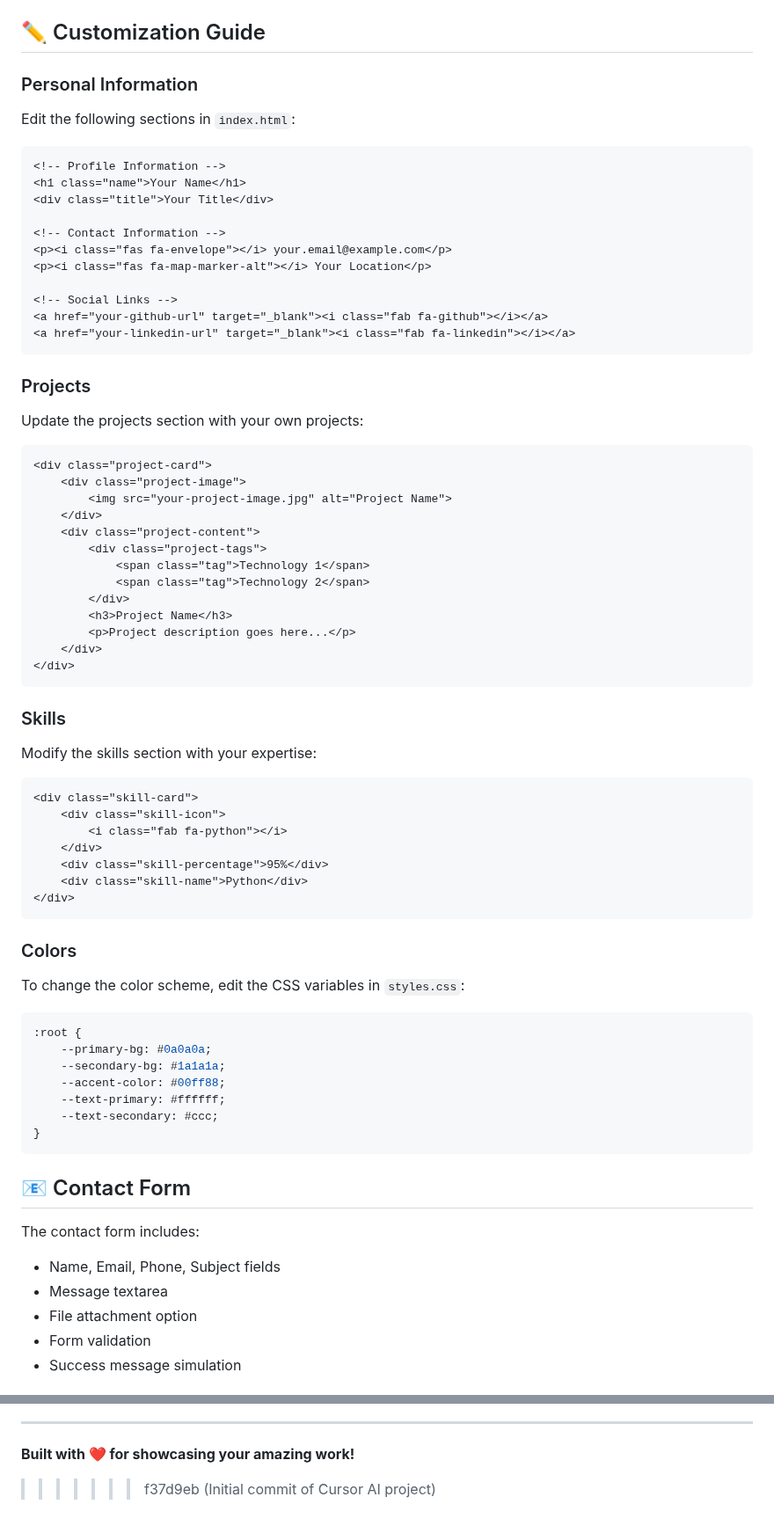
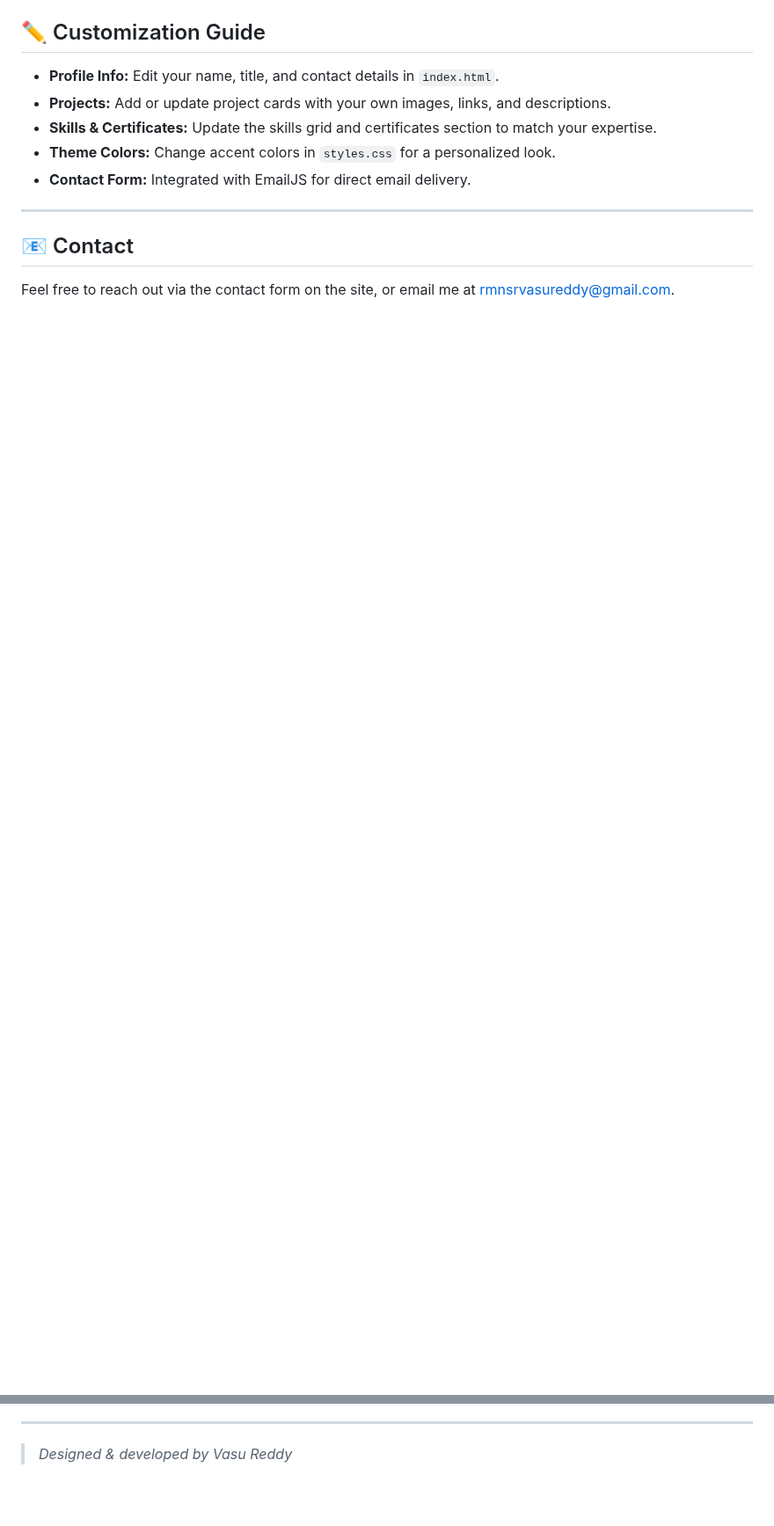
Before and after one commit to N-Vasu-Reddy/vasu-portfolio, a Markdown page: README.md, 2 parts joined by grey strips. Shown at 88% size. Drawn GitHub-style; blank space fills up the shorter version.

````diff
--- a/README.md
+++ b/README.md
@@ -69,74 +74,15 @@ Portfolio/
 
 ## ✏️ Customization Guide
 
-### Personal Information
-Edit the following sections in `index.html`:
+- **Profile Info:** Edit your name, title, and contact details in `index.html`.
+- **Projects:** Add or update project cards with your own images, links, and descriptions.
+- **Skills & Certificates:** Update the skills grid and certificates section to match your expertise.
+- **Theme Colors:** Change accent colors in `styles.css` for a personalized look.
+- **Contact Form:** Integrated with EmailJS for direct email delivery.
 
-```html
-<!-- Profile Information -->
-<h1 class="name">Your Name</h1>
-<div class="title">Your Title</div>
+---
 
-<!-- Contact Information -->
-<p><i class="fas fa-envelope"></i> your.email@example.com</p>
-<p><i class="fas fa-map-marker-alt"></i> Your Location</p>
+## 📧 Contact
 
-<!-- Social Links -->
-<a href="your-github-url" target="_blank"><i class="fab fa-github"></i></a>
-<a href="your-linkedin-url" target="_blank"><i class="fab fa-linkedin"></i></a>
-```
+Feel free to reach out via the contact form on the site, or email me at [rmnsrvasureddy@gmail.com](mailto:rmnsrvasureddy@gmail.com).
 
-### Projects
-Update the projects section with your own projects:
-
-```html
-<div class="project-card">
-    <div class="project-image">
-        <img src="your-project-image.jpg" alt="Project Name">
-    </div>
-    <div class="project-content">
-        <div class="project-tags">
-            <span class="tag">Technology 1</span>
-            <span class="tag">Technology 2</span>
-        </div>
-        <h3>Project Name</h3>
-        <p>Project description goes here...</p>
-    </div>
-</div>
-```
-
-### Skills
-Modify the skills section with your expertise:
-
-```html
-<div class="skill-card">
-    <div class="skill-icon">
-        <i class="fab fa-python"></i>
-    </div>
-    <div class="skill-percentage">95%</div>
-    <div class="skill-name">Python</div>
-</div>
-```
-
-### Colors
-To change the color scheme, edit the CSS variables in `styles.css`:
-
-```css
-:root {
-    --primary-bg: #0a0a0a;
-    --secondary-bg: #1a1a1a;
-    --accent-color: #00ff88;
-    --text-primary: #ffffff;
-    --text-secondary: #ccc;
-}
-```
-
-## 📧 Contact Form
-
-The contact form includes:
-- Name, Email, Phone, Subject fields
-- Message textarea
-- File attachment option
-- Form validation
-- Success message simulation
-
@@ -216,4 +95,3 @@ If you need help customizing your portfolio, feel free to reach out or check the
 ---
 
-**Built with ❤️ for showcasing your amazing work!**
->>>>>>> f37d9eb (Initial commit of Cursor AI project)
+> _Designed & developed by Vasu Reddy_
````
Also changed, not shown: other parts of README.md (+54 -116 lines).
